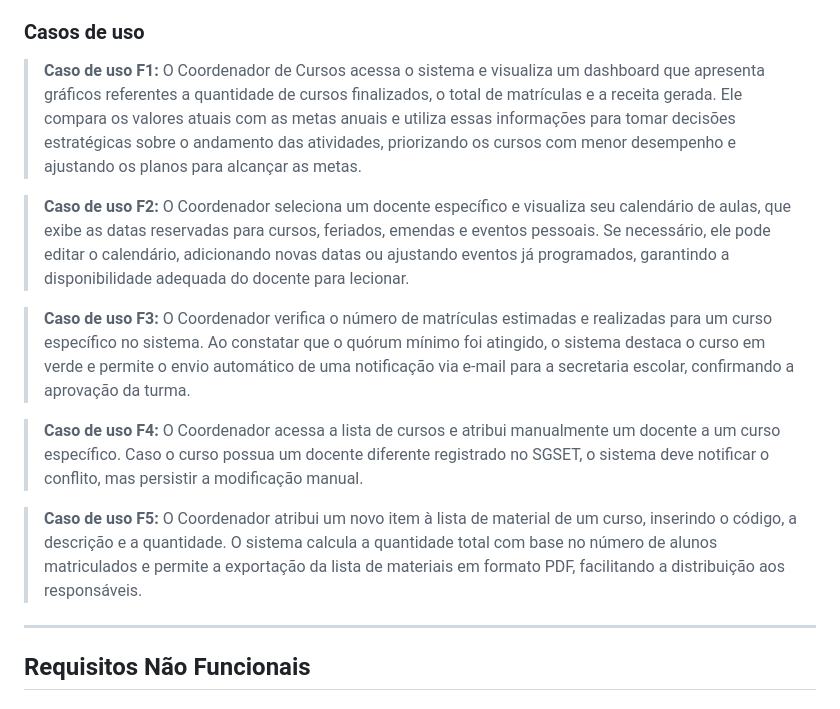
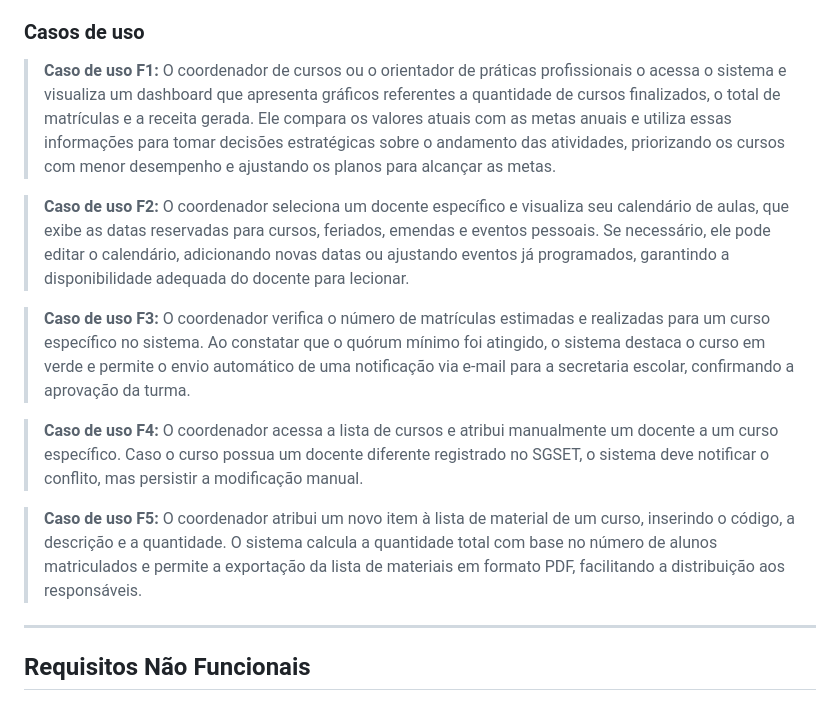
Before and after one commit to Gestao-FIC/ads_projeto_gestao_fic, a Markdown page: docs/PRD.md, the part around the change. Rendered like a GitHub page.

Commit message:
feat:  update use case f1

```diff
--- a/docs/PRD.md
+++ b/docs/PRD.md
@@ -82,15 +82,15 @@ Este sistema é direcionado principalmente para gestores do SENAI responsáveis
 
 ### Casos de uso
 
-> **Caso de uso F1:** O Coordenador de Cursos acessa o sistema e visualiza um dashboard que apresenta gráficos referentes a quantidade de cursos finalizados, o total de matrículas e a receita gerada. Ele compara os valores atuais com as metas anuais e utiliza essas informações para tomar decisões estratégicas sobre o andamento das atividades, priorizando os cursos com menor desempenho e ajustando os planos para alcançar as metas.
+> **Caso de uso F1:** O coordenador de cursos ou o orientador de práticas profissionais o acessa o sistema e visualiza um dashboard que apresenta gráficos referentes a quantidade de cursos finalizados, o total de matrículas e a receita gerada. Ele compara os valores atuais com as metas anuais e utiliza essas informações para tomar decisões estratégicas sobre o andamento das atividades, priorizando os cursos com menor desempenho e ajustando os planos para alcançar as metas.
 
-> **Caso de uso F2:** O Coordenador seleciona um docente específico e visualiza seu calendário de aulas, que exibe as datas reservadas para cursos, feriados, emendas e eventos pessoais. Se necessário, ele pode editar o calendário, adicionando novas datas ou ajustando eventos já programados, garantindo a disponibilidade adequada do docente para lecionar.
+> **Caso de uso F2:** O coordenador seleciona um docente específico e visualiza seu calendário de aulas, que exibe as datas reservadas para cursos, feriados, emendas e eventos pessoais. Se necessário, ele pode editar o calendário, adicionando novas datas ou ajustando eventos já programados, garantindo a disponibilidade adequada do docente para lecionar.
 
-> **Caso de uso F3:** O Coordenador verifica o número de matrículas estimadas e realizadas para um curso específico no sistema. Ao constatar que o quórum mínimo foi atingido, o sistema destaca o curso em verde e permite o envio automático de uma notificação via e-mail para a secretaria escolar, confirmando a aprovação da turma.
+> **Caso de uso F3:** O coordenador verifica o número de matrículas estimadas e realizadas para um curso específico no sistema. Ao constatar que o quórum mínimo foi atingido, o sistema destaca o curso em verde e permite o envio automático de uma notificação via e-mail para a secretaria escolar, confirmando a aprovação da turma.
 
-> **Caso de uso F4:** O Coordenador acessa a lista de cursos e atribui manualmente um docente a um curso específico. Caso o curso possua um docente diferente registrado no SGSET, o sistema deve notificar o conflito, mas persistir a modificação manual.
+> **Caso de uso F4:** O coordenador acessa a lista de cursos e atribui manualmente um docente a um curso específico. Caso o curso possua um docente diferente registrado no SGSET, o sistema deve notificar o conflito, mas persistir a modificação manual.
 
-> **Caso de uso F5:** O Coordenador atribui um novo item à lista de material de um curso, inserindo o código, a descrição e a quantidade. O sistema calcula a quantidade total com base no número de alunos matriculados e permite a exportação da lista de materiais em formato PDF, facilitando a distribuição aos responsáveis.
+> **Caso de uso F5:** O coordenador atribui um novo item à lista de material de um curso, inserindo o código, a descrição e a quantidade. O sistema calcula a quantidade total com base no número de alunos matriculados e permite a exportação da lista de materiais em formato PDF, facilitando a distribuição aos responsáveis.
 
 
 
```
